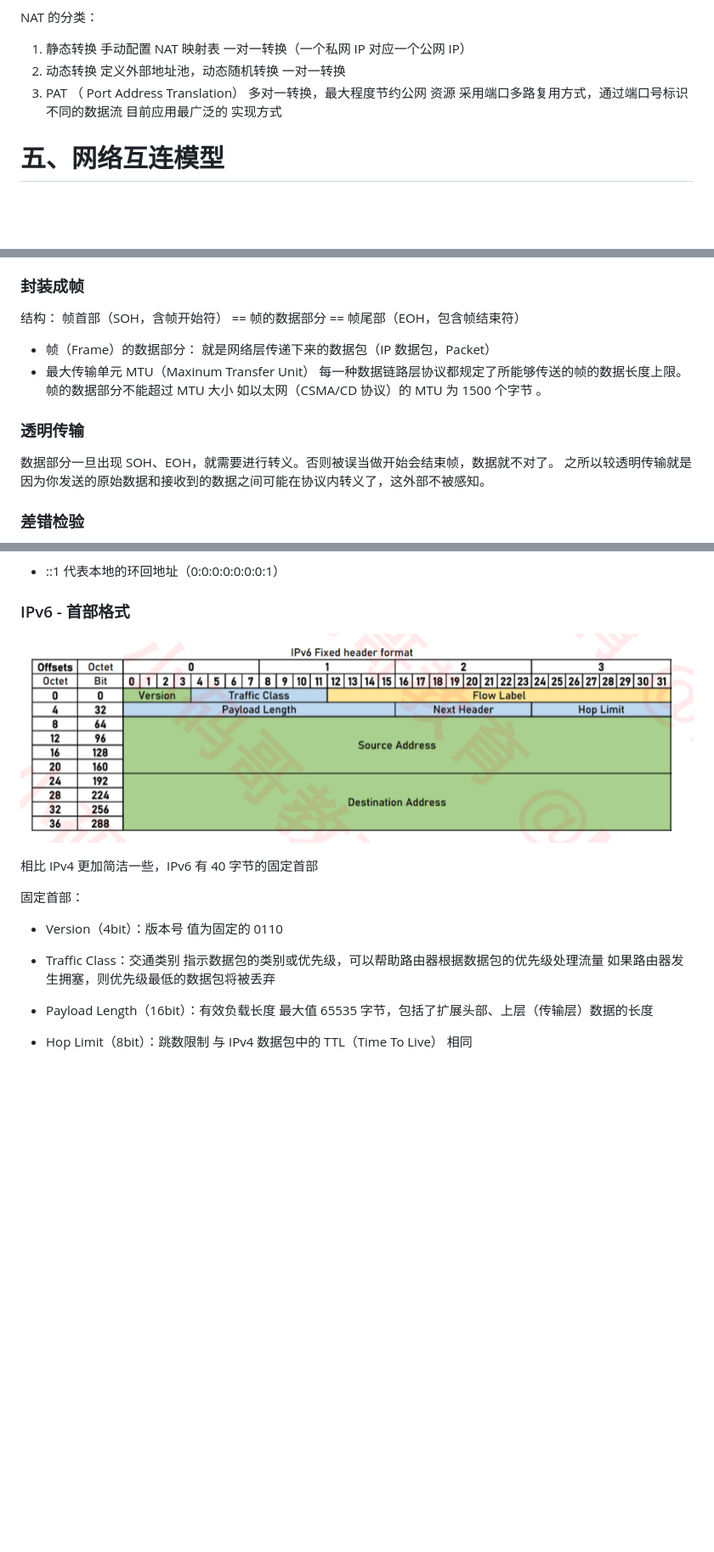
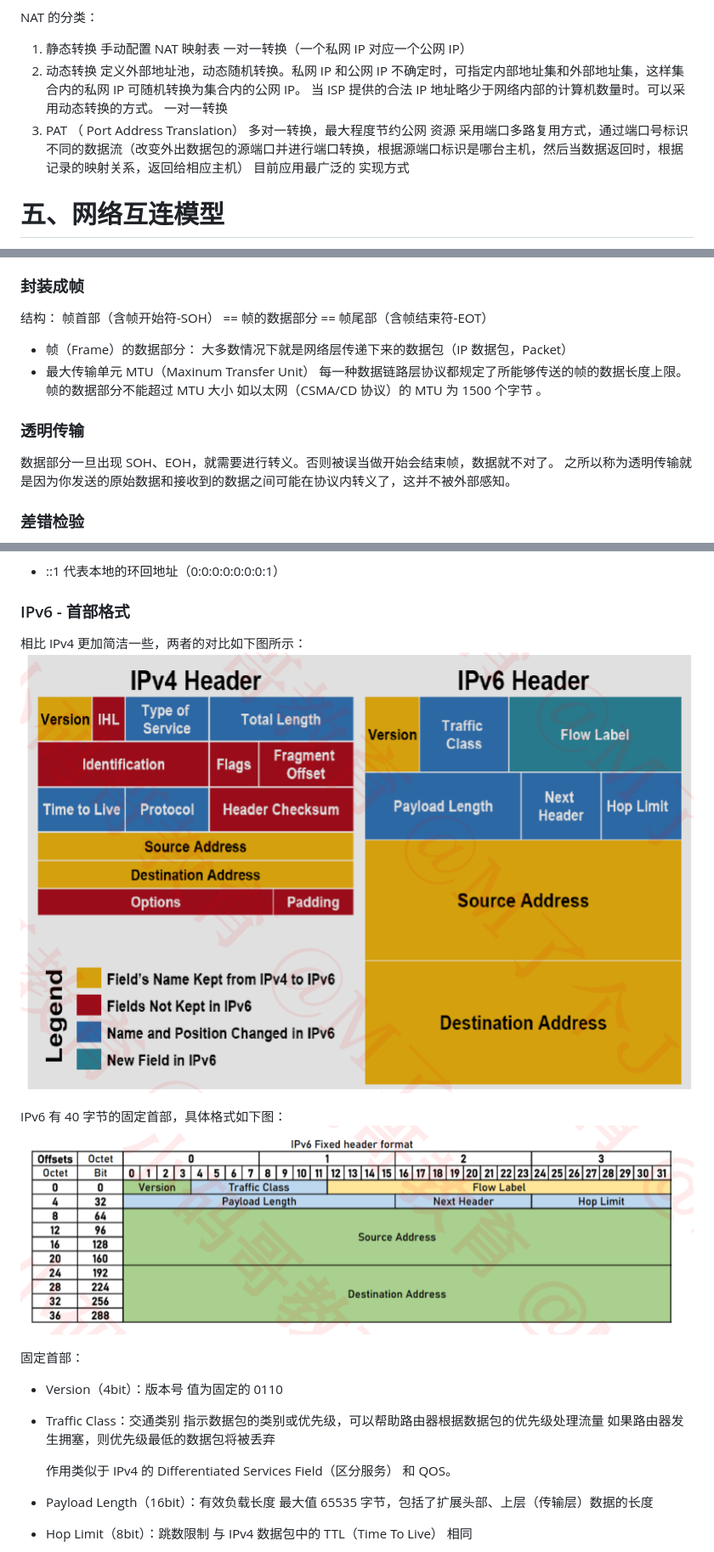
Before and after one commit to Yuchaocheng/network, a Markdown page: index.md, 3 parts joined by grey strips. Shown: that part at 85% size. GitHub-like rendering; pictures changed too: iamges/IPV4和IPv6首部对比.png (added); blank space fills up the shorter version.

```diff
--- a/index.md
+++ b/index.md
@@ -473,11 +473,12 @@ NAT 的分类：
    手动配置 NAT 映射表
    一对一转换（一个私网 IP 对应一个公网 IP）
 2. 动态转换
-   定义外部地址池，动态随机转换
+   定义外部地址池，动态随机转换。私网 IP 和公网 IP 不确定时，可指定内部地址集和外部地址集，这样集合内的私网 IP 可随机转换为集合内的公网 IP。
+   当 ISP 提供的合法 IP 地址略少于网络内部的计算机数量时。可以采用动态转换的方式。
    一对一转换
 3. PAT （ Port Address Translation）
    多对一转换，最大程度节约公网 资源
-   采用端口多路复用方式，通过端口号标识不同的数据流
+   采用端口多路复用方式，通过端口号标识不同的数据流（改变外出数据包的源端口并进行端口转换，根据源端口标识是哪台主机，然后当数据返回时，根据记录的映射关系，返回给相应主机）
    目前应用最广泛的 实现方式
 
 # 五、网络互连模型
@@ -562,10 +563,10 @@ NAT 的分类：
 
 ### 封装成帧
 
-结构： 帧首部（SOH，含帧开始符） == 帧的数据部分 == 帧尾部（EOH，包含帧结束符）
+结构： 帧首部（含帧开始符-SOH） == 帧的数据部分 == 帧尾部（含帧结束符-EOT）
 
 - 帧（Frame）的数据部分：
-  就是网络层传递下来的数据包（IP 数据包，Packet）
+  大多数情况下就是网络层传递下来的数据包（IP 数据包，Packet）
 - 最大传输单元 MTU（Maxinum Transfer Unit）
   每一种数据链路层协议都规定了所能够传送的帧的数据长度上限。帧的数据部分不能超过 MTU 大小
   如以太网（CSMA/CD 协议）的 MTU 为 1500 个字节 。
@@ -573,7 +574,7 @@ NAT 的分类：
 ### 透明传输
 
 数据部分一旦出现 SOH、EOH，就需要进行转义。否则被误当做开始会结束帧，数据就不对了。
-之所以较透明传输就是因为你发送的原始数据和接收到的数据之间可能在协议内转义了，这外部不被感知。
+之所以称为透明传输就是因为你发送的原始数据和接收到的数据之间可能在协议内转义了，这并不被外部感知。
 
 ### 差错检验
 
@@ -2878,9 +2879,12 @@ Pv6 地址为 128bit，每 16bit 一组，共 8 组。每组以冒号“:”隔
 
 ### IPv6 - 首部格式
 
+相比 IPv4 更加简洁一些，两者的对比如下图所示：
+![IPv6首部格式](./iamges/IPV4和IPv6首部对比.png)
+
+
+IPv6 有 40 字节的固定首部，具体格式如下图：
 ![IPv6首部格式](./iamges/IPv6首部格式.png)
-
-相比 IPv4 更加简洁一些，IPv6 有 40 字节的固定首部
 
 固定首部：
 
@@ -2890,6 +2894,8 @@ Pv6 地址为 128bit，每 16bit 一组，共 8 组。每组以冒号“:”隔
 - Traffic Class：交通类别
   指示数据包的类别或优先级，可以帮助路由器根据数据包的优先级处理流量
   如果路由器发生拥塞，则优先级最低的数据包将被丢弃
+
+  作用类似于 IPv4 的 Differentiated Services Field（区分服务） 和 QOS。
 
 - Payload Length（16bit）：有效负载长度
   最大值 65535 字节，包括了扩展头部、上层（传输层）数据的长度
```
Also changed, not shown: other parts of index.md (+6 -6 lines), 计算机网络.md (added, +154 -0 lines), 1 other file.
